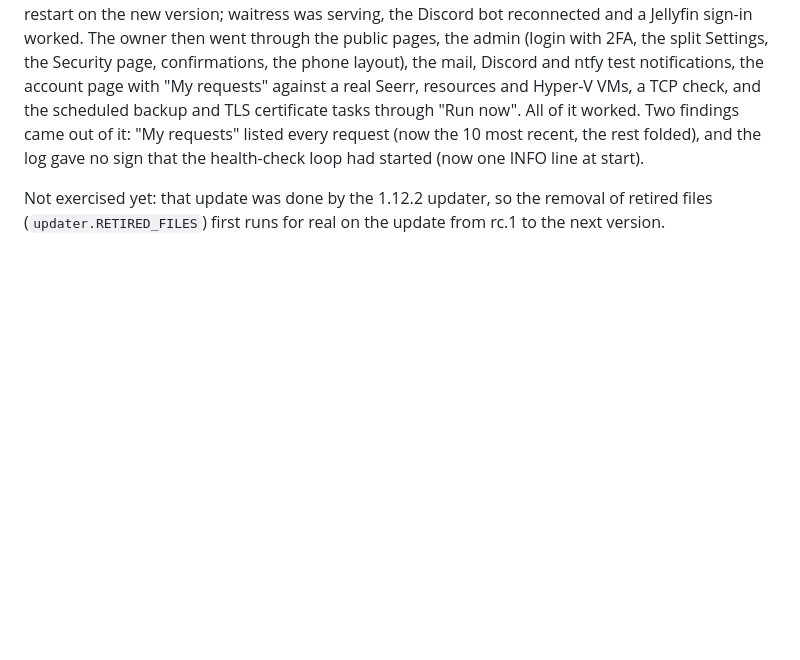
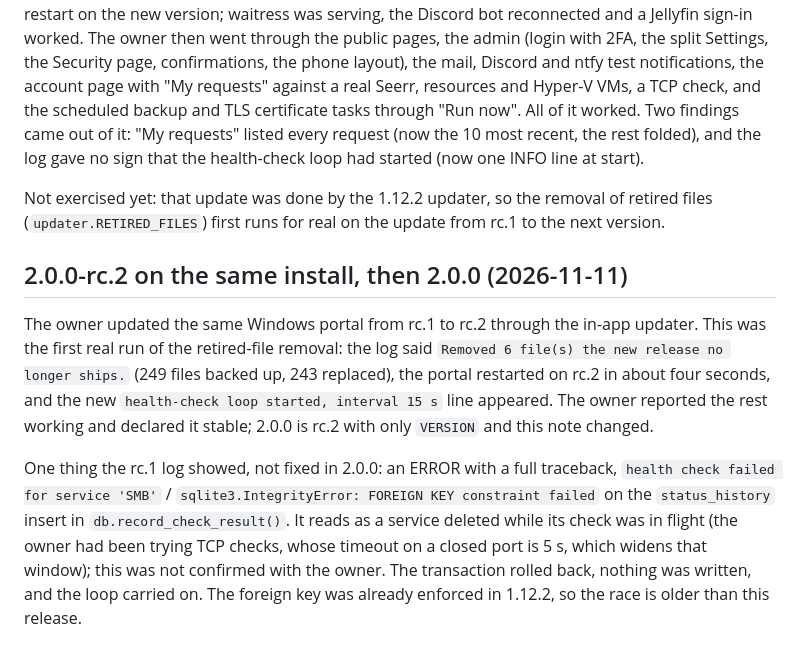
Before and after one commit to Adam4125-officiel/Status-Portal, a Markdown page: docs/HISTORY.md, the part around the change. Drawn GitHub-style; blank space fills up the shorter version.

Commit message:
Docs: 2.0.0-rc.2 verified on the real install; small fixes left over
Co-Authored-By: Claude Fable 5.2 <noreply@anthropic.com>
Claude-Session: https://claude.ai/code/session_01KLoAdVsRoArNdHAKWWYj29

```diff
--- a/docs/HISTORY.md
+++ b/docs/HISTORY.md
@@ -2549,3 +2549,20 @@ line at start).
 Not exercised yet: that update was done by the 1.12.2 updater, so the removal of retired
 files (`updater.RETIRED_FILES`) first runs for real on the update from rc.1 to the next
 version.
+
+## 2.0.0-rc.2 on the same install, then 2.0.0 (2026-11-11)
+
+The owner updated the same Windows portal from rc.1 to rc.2 through the in-app updater.
+This was the first real run of the retired-file removal: the log said `Removed 6 file(s)
+the new release no longer ships.` (249 files backed up, 243 replaced), the portal restarted
+on rc.2 in about four seconds, and the new `health-check loop started, interval 15 s` line
+appeared. The owner reported the rest working and declared it stable; 2.0.0 is rc.2 with
+only `VERSION` and this note changed.
+
+One thing the rc.1 log showed, not fixed in 2.0.0: an ERROR with a full traceback,
+`health check failed for service 'SMB'` / `sqlite3.IntegrityError: FOREIGN KEY constraint
+failed` on the `status_history` insert in `db.record_check_result()`. It reads as a service
+deleted while its check was in flight (the owner had been trying TCP checks, whose timeout
+on a closed port is 5 s, which widens that window); this was not confirmed with the owner.
+The transaction rolled back, nothing was written, and the loop carried on. The foreign key
+was already enforced in 1.12.2, so the race is older than this release.
```
Also changed, not shown: ROADMAP.md (+17 -0 lines).
